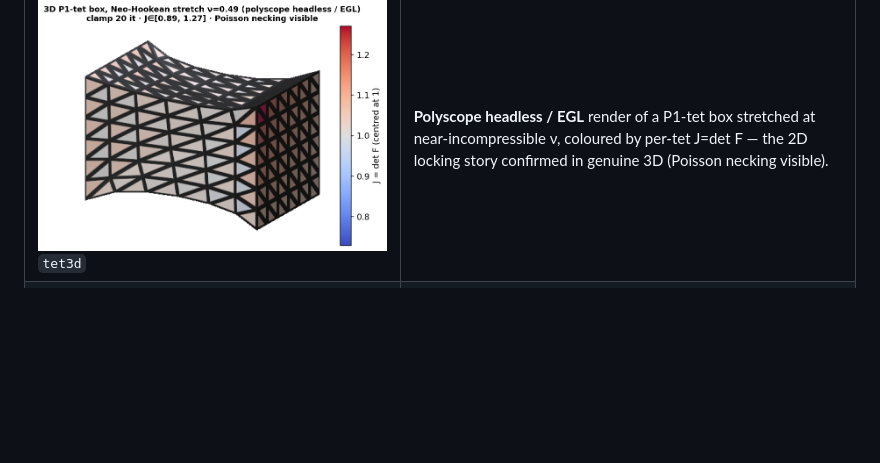
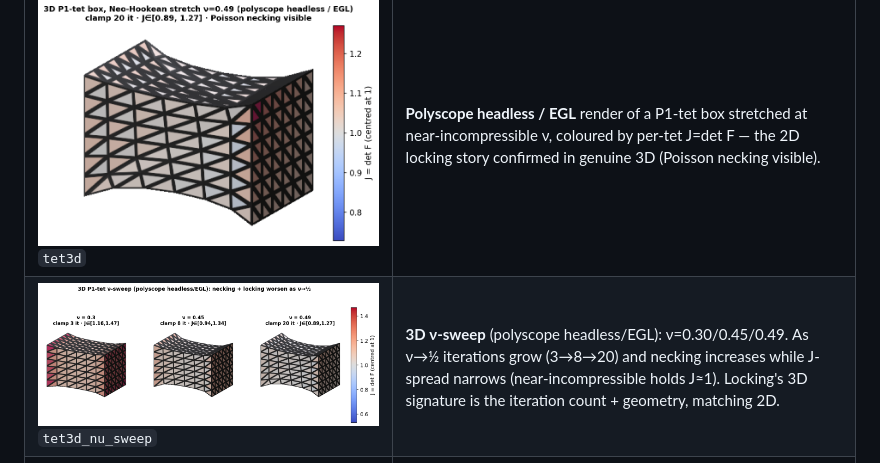
Before and after one commit to alecjacobson/mesh-elasticity-solver-benchmark, a Markdown page: figures/README.md, the part around the change. Rendered like a GitHub page; pictures changed too: figures/tet3d_nu_sweep.png (added); blank space fills up the shorter version.

```diff
--- a/figures/README.md
+++ b/figures/README.md
@@ -32,6 +32,7 @@ only "qualified" in `claims/claims.yaml`, the figure's caption says so.
 | ![locking](locking_p1_p2_sri.png) `locking_p1_p2_sri` | **The headline confound, visual.** Near-incompressible Neo-Hookean stretch coloured by J=det F (true range, centred at 1): **P1** buckles into spurious modes (volumetric locking, 130 it); **P2** / **SRI-P2** deform smoothly (26/66 it). The signature is the buckled geometry + iteration count, not a J excursion (P1's J range is no wider than P2's). This is *why* the absolute-vs-clamp verdict flips between elements. |
 | ![filter](filter_convergence_p1_p2.png) `filter_convergence` | Per-iteration energy gap for clamp / absolute / trust-region on locking **P1** vs relieved **P2**. Absolute drags a long plateau tail on P1 (314 it), trust-region backs off to Newton (69 it); on P2 all three finish in ~22 it and absolute is marginally best. |
 | ![tet3d](tet3d_stretch_J.png) `tet3d` | **Polyscope headless / EGL** render of a P1-tet box stretched at near-incompressible ν, coloured by per-tet J=det F — the 2D locking story confirmed in genuine 3D (Poisson necking visible). |
+| ![tetsweep](tet3d_nu_sweep.png) `tet3d_nu_sweep` | **3D ν-sweep** (polyscope headless/EGL): ν=0.30/0.45/0.49. As ν→½ iterations grow (3→8→20) and necking increases while J-spread narrows (near-incompressible holds J≈1). Locking's 3D signature is the iteration count + geometry, matching 2D. |
 | ![pitfalls](pitfalls.png) `pitfalls` | **Pitfalls of Projection**, what iteration counts miss: eigenvalue projection *definitively* breaks affine-invariance of the Newton step (left: unfiltered ~1e-13, every filter O(1)); asymptotic-rate degradation is regime-dependent (right: rates coincide in a benign basin). |
 
 ## Metrics rigor
```
Also changed, not shown: results/3d_nu.md (+4 -0 lines), 2 other files.
